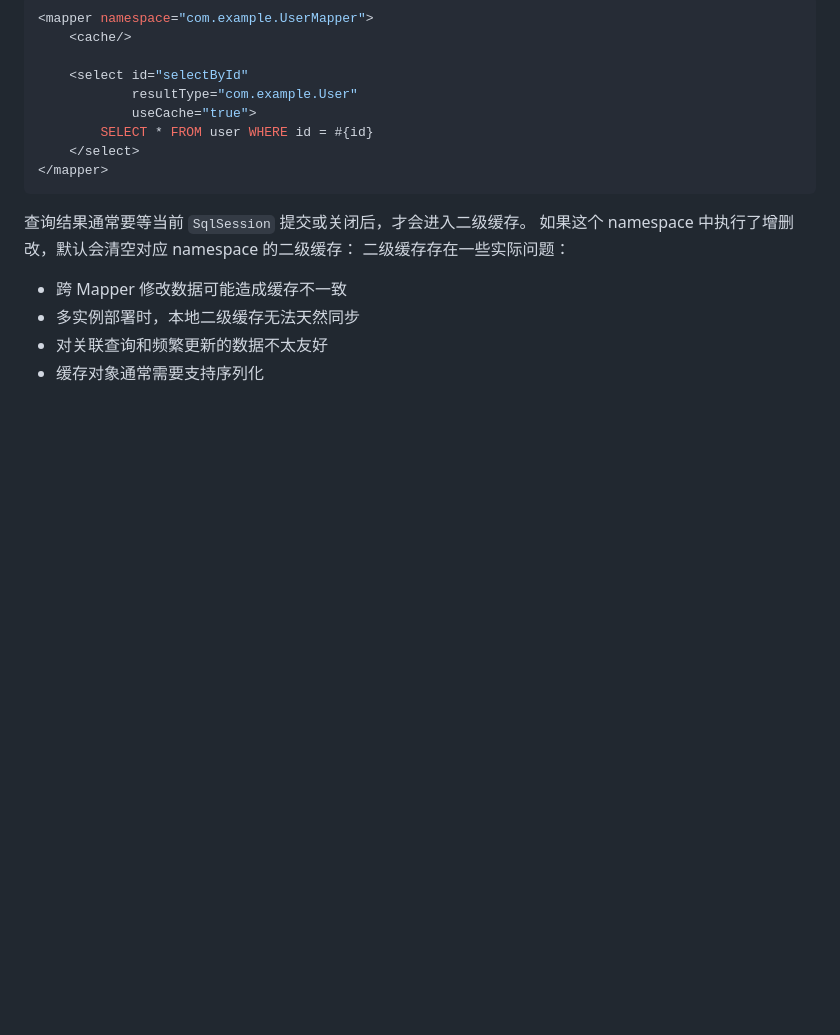
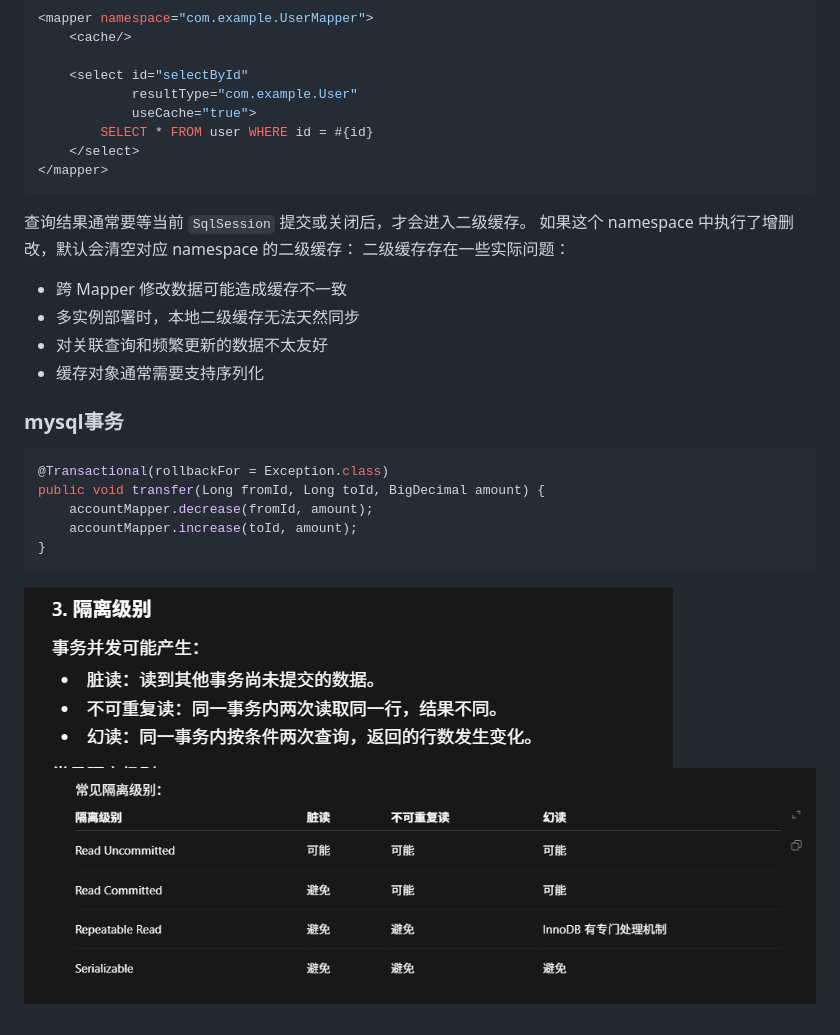
Before and after one commit to liuruibo07-creator/007, a Markdown page: 面试题/简历问.md, the part around the change. Drawn GitHub-style; pictures changed too: 面试题/assets/简历问/file-20260921213610169.png (added), 面试题/assets/简历问/file-20260921213649527.png (added); blank space fills up the shorter version.

Commit message:
vault backup: 2026-09-21 21:37:52

````diff
--- a/面试题/简历问.md
+++ b/面试题/简历问.md
@@ -37,3 +37,14 @@ collection 遍历集合参数 ，item 遍历临时变量名
 - 多实例部署时，本地二级缓存无法天然同步
 - 对关联查询和频繁更新的数据不太友好
 - 缓存对象通常需要支持序列化
+
+### mysql事务
+```java
+@Transactional(rollbackFor = Exception.class)
+public void transfer(Long fromId, Long toId, BigDecimal amount) {
+    accountMapper.decrease(fromId, amount);
+    accountMapper.increase(toId, amount);
+}
+```
+![](assets/简历问/file-20260921213610169.png)
+![](assets/简历问/file-20260921213649527.png)
````
